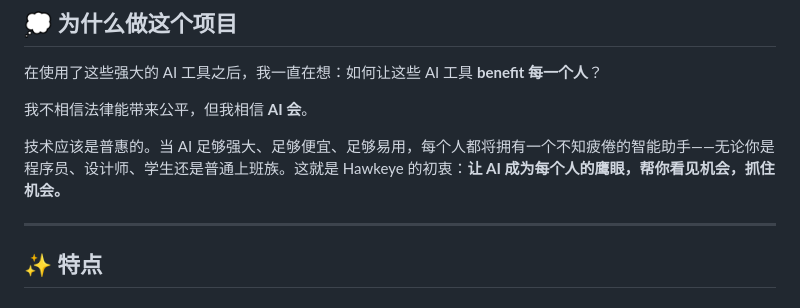
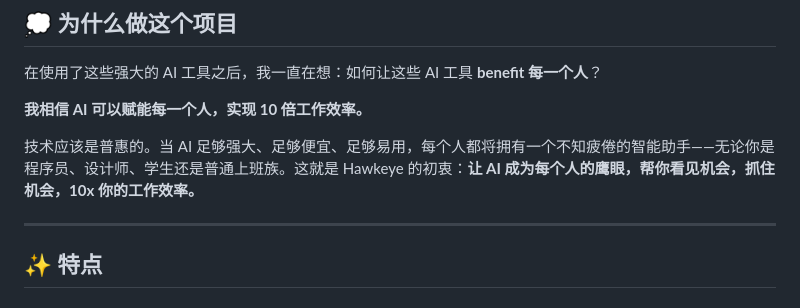
Before and after one commit to tensorboy/hawkeye, a Markdown page: README.md, the part around the change. GitHub-like rendering.

```diff
--- a/README.md
+++ b/README.md
@@ -20,9 +20,9 @@
 
 在使用了这些强大的 AI 工具之后，我一直在想：如何让这些 AI 工具 **benefit 每一个人**？
 
-我不相信法律能带来公平，但我相信 **AI 会**。
+**我相信 AI 可以赋能每一个人，实现 10 倍工作效率。**
 
-技术应该是普惠的。当 AI 足够强大、足够便宜、足够易用，每个人都将拥有一个不知疲倦的智能助手——无论你是程序员、设计师、学生还是普通上班族。这就是 Hawkeye 的初衷：**让 AI 成为每个人的鹰眼，帮你看见机会，抓住机会。**
+技术应该是普惠的。当 AI 足够强大、足够便宜、足够易用，每个人都将拥有一个不知疲倦的智能助手——无论你是程序员、设计师、学生还是普通上班族。这就是 Hawkeye 的初衷：**让 AI 成为每个人的鹰眼，帮你看见机会，抓住机会，10x 你的工作效率。**
 
 ---
 
```
Also changed, not shown: README_EN.md (+2 -2 lines).
